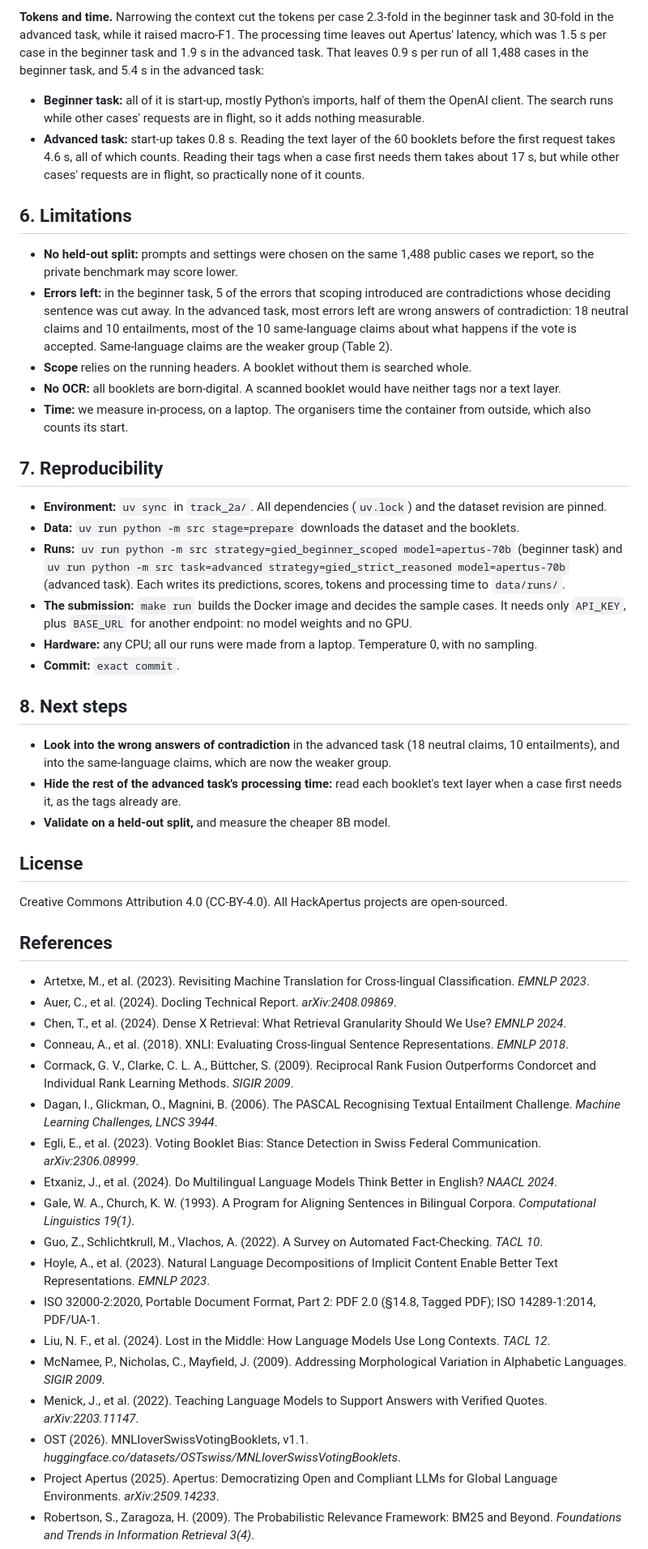
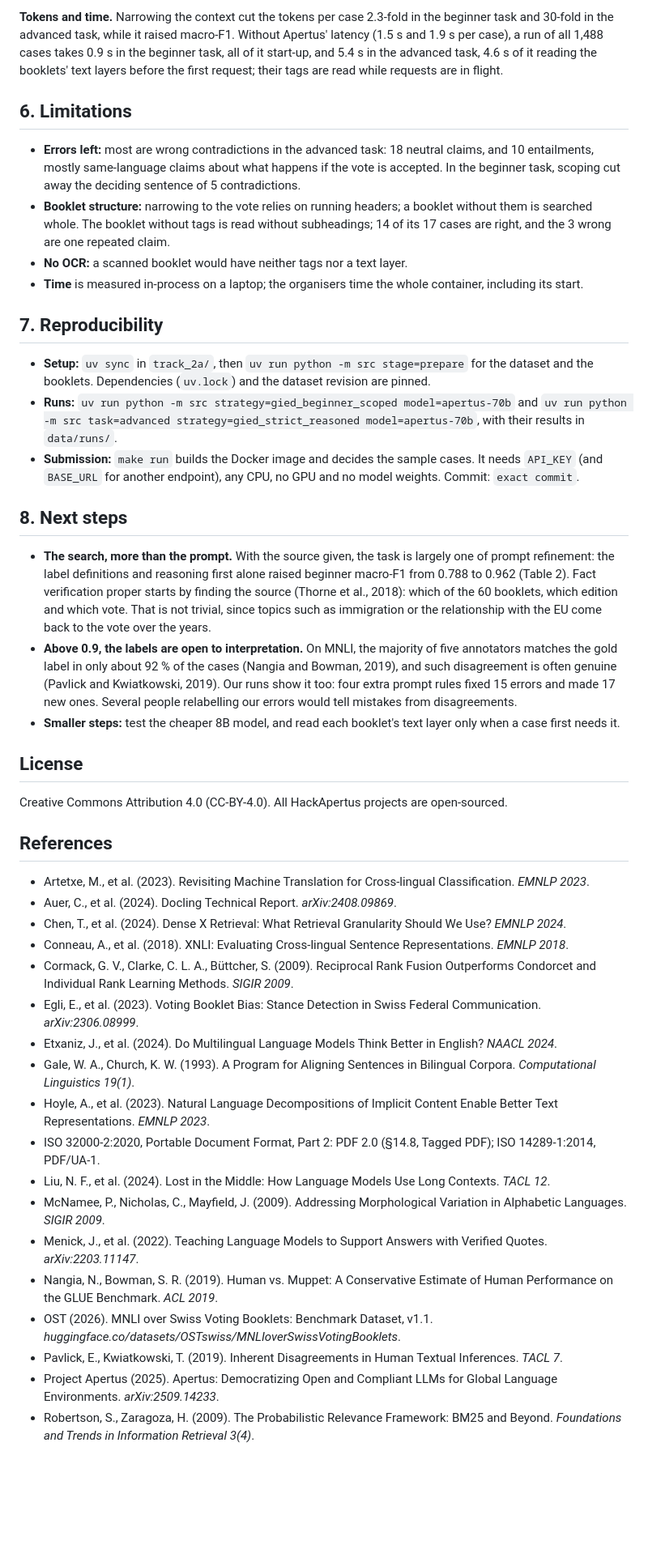
Before and after one commit to pgied/apertushack-fact-checking-pub, a Markdown page: track_2a/technical_report.md, the part around one of its changes. Shown at 81% size. Drawn GitHub-style; blank space fills up the shorter version.

```diff
--- a/track_2a/technical_report.md
+++ b/track_2a/technical_report.md
@@ -158,31 +122,24 @@ The output adds about 86 tokens per case in the beginner task (the translation a
 
-**Tokens and time.** Narrowing the context cut the tokens per case 2.3-fold in the beginner task and 30-fold in the advanced task, while it raised macro-F1. The processing time leaves out Apertus' latency, which was 1.5 s per case in the beginner task and 1.9 s in the advanced task. That leaves 0.9 s per run of all 1,488 cases in the beginner task, and 5.4 s in the advanced task:
-
-- **Beginner task:** all of it is start-up, mostly Python's imports, half of them the OpenAI client. The search runs while other cases' requests are in flight, so it adds nothing measurable.
-- **Advanced task:** start-up takes 0.8 s. Reading the text layer of the 60 booklets before the first request takes 4.6 s, all of which counts. Reading their tags when a case first needs them takes about 17 s, but while other cases' requests are in flight, so practically none of it counts.
+**Tokens and time.** Narrowing the context cut the tokens per case 2.3-fold in the beginner task and 30-fold in the advanced task, while it raised macro-F1. Without Apertus' latency (1.5 s and 1.9 s per case), a run of all 1,488 cases takes 0.9 s in the beginner task, all of it start-up, and 5.4 s in the advanced task, 4.6 s of it reading the booklets' text layers before the first request; their tags are read while requests are in flight.
 
 ## 6. Limitations
 
-- **No held-out split:** prompts and settings were chosen on the same 1,488 public cases we report, so the private benchmark may score lower.
-- **Errors left:** in the beginner task, 5 of the errors that scoping introduced are contradictions whose deciding sentence was cut away. In the advanced task, most errors left are wrong answers of contradiction: 18 neutral claims and 10 entailments, most of the 10 same-language claims about what happens if the vote is accepted. Same-language claims are the weaker group (Table 2).
-- **Scope** relies on the running headers. A booklet without them is searched whole.
-- **No OCR:** all booklets are born-digital. A scanned booklet would have neither tags nor a text layer.
-- **Time:** we measure in-process, on a laptop. The organisers time the container from outside, which also counts its start.
+- **Errors left:** most are wrong contradictions in the advanced task: 18 neutral claims, and 10 entailments, mostly same-language claims about what happens if the vote is accepted. In the beginner task, scoping cut away the deciding sentence of 5 contradictions.
+- **Booklet structure:** narrowing to the vote relies on running headers; a booklet without them is searched whole. The booklet without tags is read without subheadings; 14 of its 17 cases are right, and the 3 wrong are one repeated claim.
+- **No OCR:** a scanned booklet would have neither tags nor a text layer.
+- **Time** is measured in-process on a laptop; the organisers time the whole container, including its start.
 
 ## 7. Reproducibility
 
-- **Environment:** `uv sync` in `track_2a/`. All dependencies (`uv.lock`) and the dataset revision are pinned.
-- **Data:** `uv run python -m src stage=prepare` downloads the dataset and the booklets.
-- **Runs:** `uv run python -m src strategy=gied_beginner_scoped model=apertus-70b` (beginner task) and `uv run python -m src task=advanced strategy=gied_strict_reasoned model=apertus-70b` (advanced task). Each writes its predictions, scores, tokens and processing time to `data/runs/`.
-- **The submission:** `make run` builds the Docker image and decides the sample cases. It needs only `API_KEY`, plus `BASE_URL` for another endpoint: no model weights and no GPU.
-- **Hardware:** any CPU; all our runs were made from a laptop. Temperature 0, with no sampling.
-- **Commit:** `exact commit`.
+- **Setup:** `uv sync` in `track_2a/`, then `uv run python -m src stage=prepare` for the dataset and the booklets. Dependencies (`uv.lock`) and the dataset revision are pinned.
+- **Runs:** `uv run python -m src strategy=gied_beginner_scoped model=apertus-70b` and `uv run python -m src task=advanced strategy=gied_strict_reasoned model=apertus-70b`, with their results in `data/runs/`.
+- **Submission:** `make run` builds the Docker image and decides the sample cases. It needs `API_KEY` (and `BASE_URL` for another endpoint), any CPU, no GPU and no model weights. Commit: `exact commit`.
 
 ## 8. Next steps
 
-- **Look into the wrong answers of contradiction** in the advanced task (18 neutral claims, 10 entailments), and into the same-language claims, which are now the weaker group.
-- **Hide the rest of the advanced task's processing time:** read each booklet's text layer when a case first needs it, as the tags already are.
-- **Validate on a held-out split,** and measure the cheaper 8B model.
+- **The search, more than the prompt.** With the source given, the task is largely one of prompt refinement: the label definitions and reasoning first alone raised beginner macro-F1 from 0.788 to 0.962 (Table 2). Fact verification proper starts by finding the source (Thorne et al., 2018): which of the 60 booklets, which edition and which vote. That is not trivial, since topics such as immigration or the relationship with the EU come back to the vote over the years.
+- **Above 0.9, the labels are open to interpretation.** On MNLI, the majority of five annotators matches the gold label in only about 92 % of the cases (Nangia and Bowman, 2019), and such disagreement is often genuine (Pavlick and Kwiatkowski, 2019). Our runs show it too: four extra prompt rules fixed 15 errors and made 17 new ones. Several people relabelling our errors would tell mistakes from disagreements.
+- **Smaller steps:** test the cheaper 8B model, and read each booklet's text layer only when a case first needs it.
 
 ## License
 
@@ -195,17 +152,17 @@ Creative Commons Attribution 4.0 (CC-BY-4.0). All HackApertus projects are open-
 - Chen, T., et al. (2024). Dense X Retrieval: What Retrieval Granularity Should We Use? _EMNLP 2024_.
 - Conneau, A., et al. (2018). XNLI: Evaluating Cross-lingual Sentence Representations. _EMNLP 2018_.
 - Cormack, G. V., Clarke, C. L. A., Büttcher, S. (2009). Reciprocal Rank Fusion Outperforms Condorcet and Individual Rank Learning Methods. _SIGIR 2009_.
-- Dagan, I., Glickman, O., Magnini, B. (2006). The PASCAL Recognising Textual Entailment Challenge. _Machine Learning Challenges, LNCS 3944_.
 - Egli, E., et al. (2023). Voting Booklet Bias: Stance Detection in Swiss Federal Communication. _arXiv:2306.08999_.
 - Etxaniz, J., et al. (2024). Do Multilingual Language Models Think Better in English? _NAACL 2024_.
 - Gale, W. A., Church, K. W. (1993). A Program for Aligning Sentences in Bilingual Corpora. _Computational Linguistics 19(1)_.
-- Guo, Z., Schlichtkrull, M., Vlachos, A. (2022). A Survey on Automated Fact-Checking. _TACL 10_.
 - Hoyle, A., et al. (2023). Natural Language Decompositions of Implicit Content Enable Better Text Representations. _EMNLP 2023_.
 - ISO 32000-2:2020, Portable Document Format, Part 2: PDF 2.0 (§14.8, Tagged PDF); ISO 14289-1:2014, PDF/UA-1.
 - Liu, N. F., et al. (2024). Lost in the Middle: How Language Models Use Long Contexts. _TACL 12_.
 - McNamee, P., Nicholas, C., Mayfield, J. (2009). Addressing Morphological Variation in Alphabetic Languages. _SIGIR 2009_.
 - Menick, J., et al. (2022). Teaching Language Models to Support Answers with Verified Quotes. _arXiv:2203.11147_.
-- OST (2026). MNLIoverSwissVotingBooklets, v1.1. _huggingface.co/datasets/OSTswiss/MNLIoverSwissVotingBooklets_.
+- Nangia, N., Bowman, S. R. (2019). Human vs. Muppet: A Conservative Estimate of Human Performance on the GLUE Benchmark. _ACL 2019_.
+- OST (2026). MNLI over Swiss Voting Booklets: Benchmark Dataset, v1.1. _huggingface.co/datasets/OSTswiss/MNLIoverSwissVotingBooklets_.
+- Pavlick, E., Kwiatkowski, T. (2019). Inherent Disagreements in Human Textual Inferences. _TACL 7_.
 - Project Apertus (2025). Apertus: Democratizing Open and Compliant LLMs for Global Language Environments. _arXiv:2509.14233_.
 - Robertson, S., Zaragoza, H. (2009). The Probabilistic Relevance Framework: BM25 and Beyond. _Foundations and Trends in Information Retrieval 3(4)_.
 - Shi, F., et al. (2023). Large Language Models Can Be Easily Distracted by Irrelevant Context. _ICML 2023_.
```
Also changed, not shown: other parts of track_2a/technical_report.md (+62 -99 lines).
